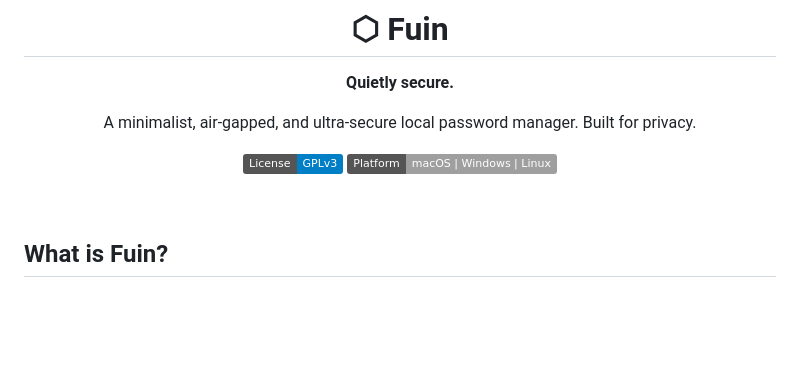
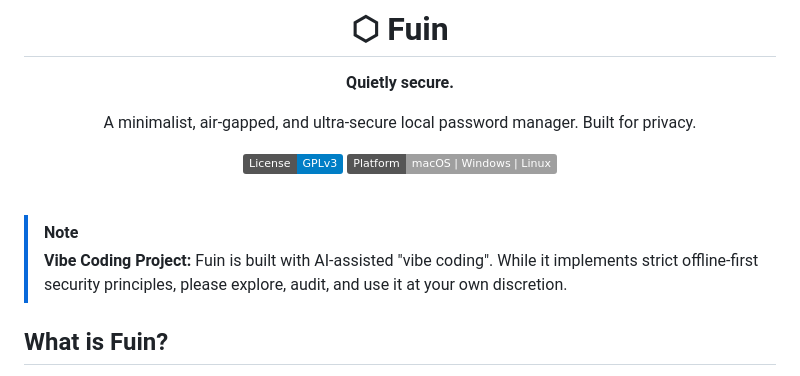
Before and after one commit to Sombooo/Fuin, a Markdown page: README.md, the part around the change. Rendered like a GitHub page; badges without logos; blank space fills up the shorter version.

Commit message:
docs: add vibe coding note to README

```diff
--- a/README.md
+++ b/README.md
@@ -11,6 +11,9 @@ A minimalist, air-gapped, and ultra-secure local password manager. Built for pri
 </div>
 
 <br />
+
+> [!NOTE]
+> **Vibe Coding Project:** Fuin is built with AI-assisted "vibe coding". While it implements strict offline-first security principles, please explore, audit, and use it at your own discretion.
 
 ## What is Fuin?
 
```
